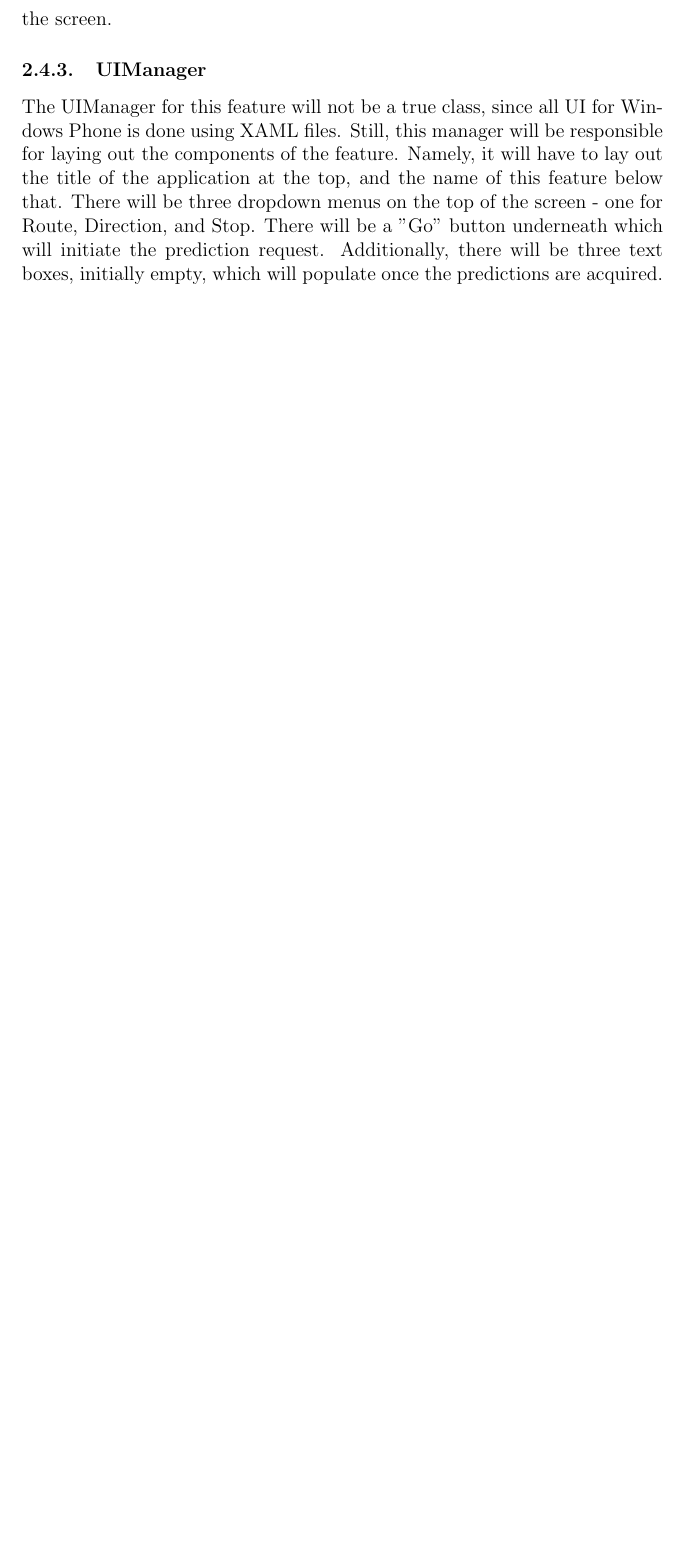
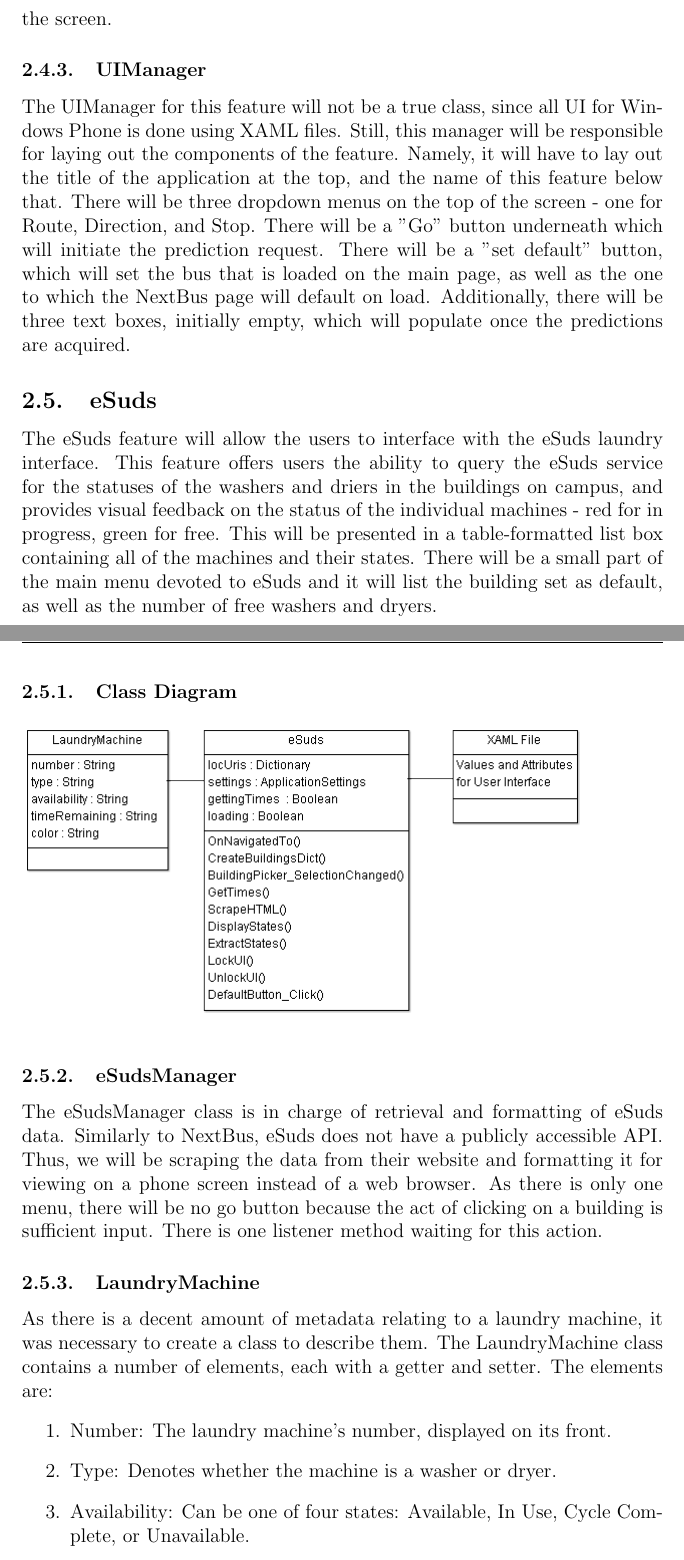
Before and after one commit to jasonkuster/EECS-393, a LaTeX document (DD/Design Document.tex): part of page 13 of 14 before the commit and two parts of pages 13 and 14 of 16 after it, the two joined at a grey line, cut so that both start at the same text, the shorter picture padded with empty space. Compiled offline with pdfLaTeX.

Commit message:
added eSuds and tweaked NextBus
Signed-off-by: Jason Kuster <unexpectedapocalypse@gmail.com>

```diff
--- a/DD/Design Document.tex
+++ b/DD/Design Document.tex
@@ -109,4 +109,19 @@ The "NextBus" feature will allow the users to interface with the NextBus, Inc. b
 \subsubsection{BusScheduleManager}
 The BusScheduleManager class handles retrieval and formatting of the NextBus data. Since Case Western has not purchased the feed option from NextBus, aggregating data will require scraping the HTML that NextBus generates for each bus stop once it is requested. This class will also handle the drop-down menus, populating them with the requisite items once route and direction have been selected. There are two listener methods which will populate the next dropdown in the list when the previous item is successfully selected. Additionally, there is a method which runs when the "Go" button is pressed, which will pull the requisite info from the NextBus website and display it on the screen.
 \subsubsection{UIManager}
-The UIManager for this feature will not be a true class, since all UI for Windows Phone is done using XAML files. Still, this manager will be responsible for laying out the components of the feature. Namely, it will have to lay out the title of the application at the top, and the name of this feature below that. There will be three dropdown menus on the top of the screen - one for Route, Direction, and Stop. There will be a "Go" button underneath which will initiate the prediction request. Additionally, there will be three text boxes, initially empty, which will populate once the predictions are acquired.
+The UIManager for this feature will not be a true class, since all UI for Windows Phone is done using XAML files. Still, this manager will be responsible for laying out the components of the feature. Namely, it will have to lay out the title of the application at the top, and the name of this feature below that. There will be three dropdown menus on the top of the screen - one for Route, Direction, and Stop. There will be a "Go" button underneath which will initiate the prediction request. There will be a "set default" button, which will set the bus that is loaded on the main page, as well as the one to which the NextBus page will default on load. Additionally, there will be three text boxes, initially empty, which will populate once the predictions are acquired.
+\subsection{eSuds}
+The eSuds feature will allow the users to interface with the eSuds laundry interface. This feature offers users the ability to query the eSuds service for the statuses of the washers and driers in the buildings on campus, and provides visual feedback on the status of the individual machines - red for in progress, green for free. This will be presented in a table-formatted list box containing all of the machines and their states. There will be a small part of the main menu devoted to eSuds and it will list the building set as default, as well as the number of free washers and dryers.
+\subsubsection{Class Diagram}
+\begin{flushleft}
+\includegraphics[width=120mm]{eSuds.png}
+\end{flushleft}
+\subsubsection{eSudsManager}
+The eSudsManager class is in charge of retrieval and formatting of eSuds data. Similarly to NextBus, eSuds does not have a publicly accessible API. Thus, we will be scraping the data from their website and formatting it for viewing on a phone screen instead of a web browser. As there is only one menu, there will be no go button because the act of clicking on a building is sufficient input. There is one listener method waiting for this action.
+\subsubsection{LaundryMachine}
+As there is a decent amount of metadata relating to a laundry machine, it was necessary to create a class to describe them. The LaundryMachine class contains a number of elements, each with a getter and setter. The elements are:
+\begin{enumerate}
+\item Number: The laundry machine's number, displayed on its front.
+\item Type: Denotes whether the machine is a washer or dryer.
+\item Availability: Can be one of four states: Available, In Use, Cycle Complete, or Unavailable.
+\item timeRemaining: If the machine is currently "In Use", it will have an estimated time to completion.
```
Also changed, not shown: DD/Design Document.tex (8 more changed lines).
